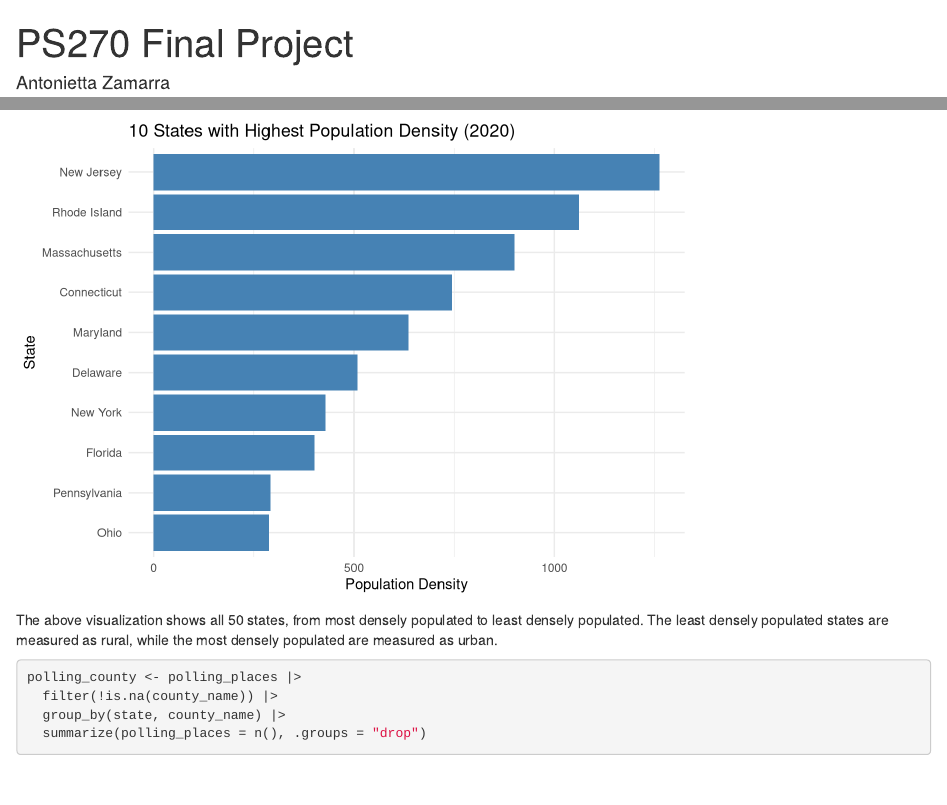
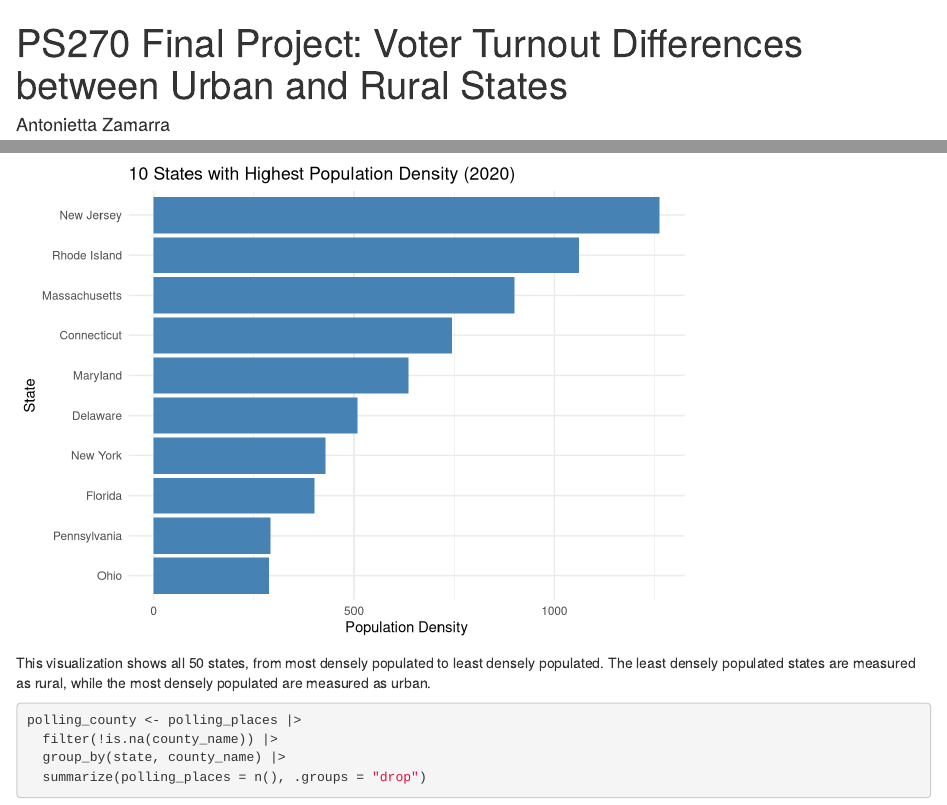
Before and after one commit to toni-zam/final-project-ps270, an R Markdown document (index.Rmd): the page in a window 1100 px wide, from its top, and a second part further down, joined at a grey line. Rendered offline with R 4.5, knitr and Pandoc, with nearby package versions; drawn as R Markdown's standard HTML page in place of the format the file asks for; some code elsewhere in the file could not run offline.

Commit message:
Title add

````diff
--- a/index.Rmd
+++ b/index.Rmd
@@ -1,5 +1,5 @@
 ---
-title: "PS270 Final Project"
+title: "PS270 Final Project: Voter Turnout Differences between Urban and Rural States"
 author: Antonietta Zamarra
 description: "My Final Project"
 output:
@@ -95,7 +95,7 @@ pop_density_top10 |>
   theme_minimal()
 ```
 
-The above visualization shows all 50 states, from most densely populated to least densely populated. The least densely populated states are measured as rural, while the most densely populated are measured as urban.
+This visualization shows all 50 states, from most densely populated to least densely populated. The least densely populated states are measured as rural, while the most densely populated are measured as urban.
 
 ```{r Chart for Counties with Most Polling Places}
 
````
Also changed, not shown: index.html, index.Rmd (2 more changed lines).
